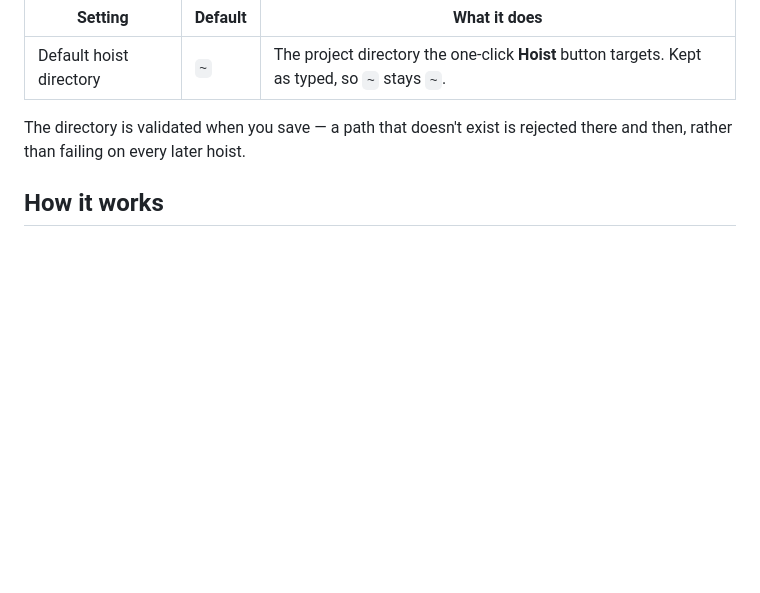
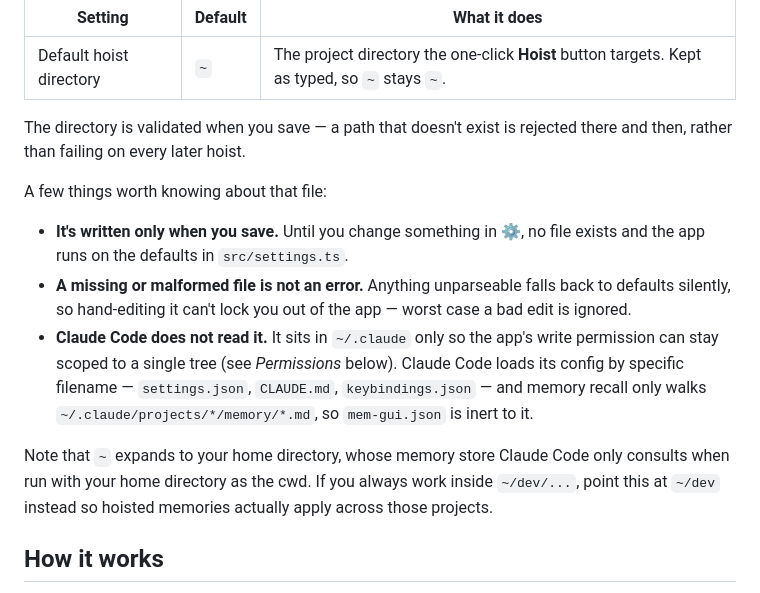
Before and after one commit to johnstonmatt/mem-gui, a Markdown page: README.md, the part around the change. Rendered like a GitHub page; blank space fills up the shorter version.

Commit message:
docs: clarify settings file behavior and configuration in README

```diff
--- a/README.md
+++ b/README.md
@@ -69,6 +69,24 @@ that matter:
 
 The directory is validated when you save — a path that doesn't exist is rejected
 there and then, rather than failing on every later hoist.
+
+A few things worth knowing about that file:
+
+- **It's written only when you save.** Until you change something in **⚙**, no
+  file exists and the app runs on the defaults in `src/settings.ts`.
+- **A missing or malformed file is not an error.** Anything unparseable falls
+  back to defaults silently, so hand-editing it can't lock you out of the app —
+  worst case a bad edit is ignored.
+- **Claude Code does not read it.** It sits in `~/.claude` only so the app's
+  write permission can stay scoped to a single tree (see *Permissions* below).
+  Claude Code loads its config by specific filename — `settings.json`,
+  `CLAUDE.md`, `keybindings.json` — and memory recall only walks
+  `~/.claude/projects/*/memory/*.md`, so `mem-gui.json` is inert to it.
+
+Note that `~` expands to your home directory, whose memory store Claude Code
+only consults when run with your home directory as the cwd. If you always work
+inside `~/dev/...`, point this at `~/dev` instead so hoisted memories actually
+apply across those projects.
 
 ## How it works
 
```
